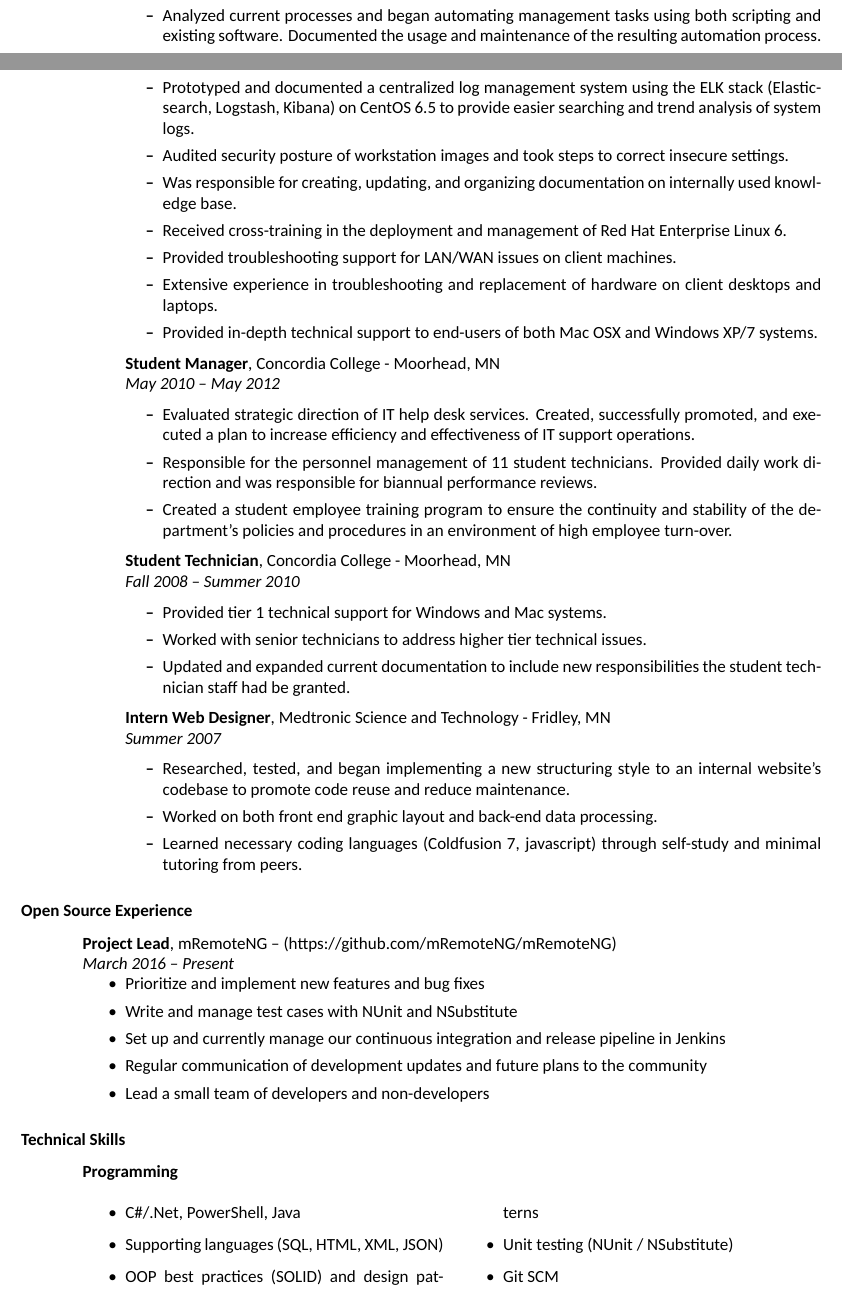
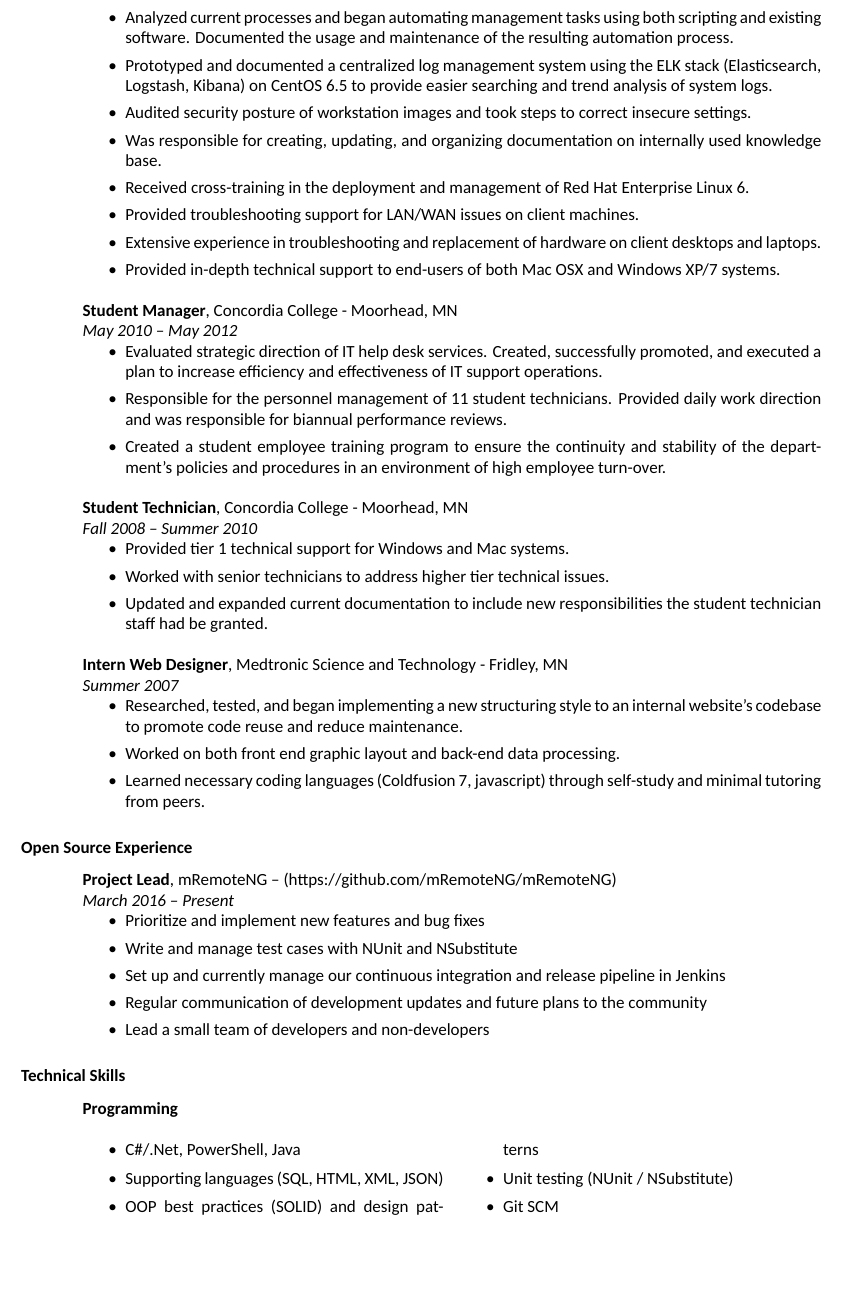
Before and after one commit to sparerd/resume, a LaTeX CV (master.tex): two parts of pages 1 and 2 of 3 before the commit and part of page 2 of 3 after it, the two joined at a grey line, cut so that both start at the same text, the shorter picture padded with empty space. Compiled offline with XeLaTeX; a missing font is replaced by an installed copy or a similar font.

Commit message:
reduced indentation of employment history section

```diff
--- a/master.tex
+++ b/master.tex
@@ -42,7 +38,9 @@
-				\item[] \input{employment_history/student_manager_concordia}
-				\item[] \input{employment_history/student_tech_concordia}
-				\item[] \input{employment_history/intern_webdesign_medtronic}
-			\end{itemize}
+			\input{employment_history/sr_analyst_pearson}
+			\input{employment_history/analyst_pearson}
+			\input{employment_history/pcsupport_concordia}
+			\input{employment_history/student_manager_concordia}
+			\input{employment_history/student_tech_concordia}
+			\input{employment_history/intern_webdesign_medtronic}
 
 		\section{Open Source Experience}
 			\vspace{0.1in}
```
Also changed, not shown: master.tex (4 more changed lines).
